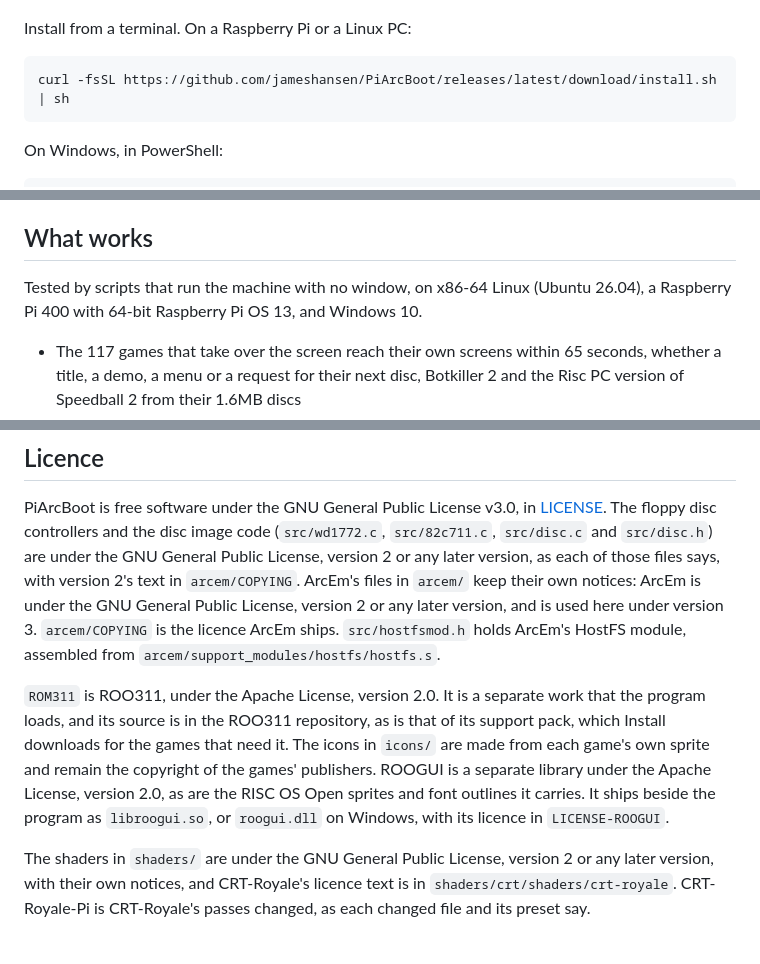
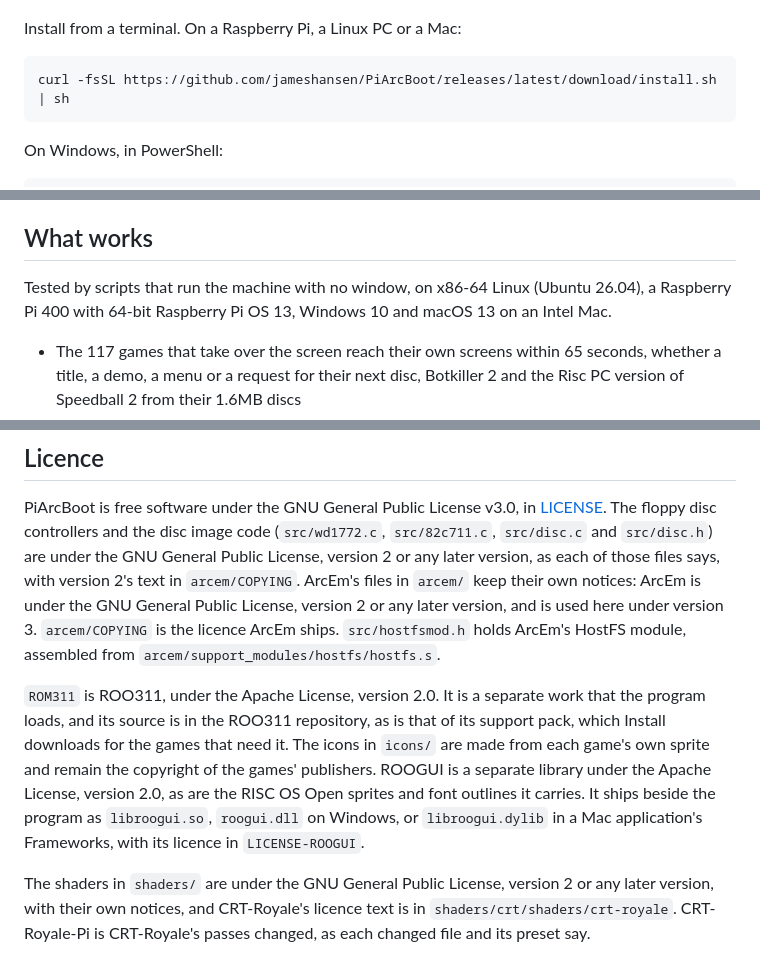
Before and after one commit to jameshansen/PiArcBoot, a Markdown page: README.md, 3 parts joined by grey strips. Rendered like a GitHub page.

````diff
--- a/README.md
+++ b/README.md
@@ -10,7 +10,7 @@
 
 <p align="center"><img src="docs/launcher.png" alt="The launcher's JASPP tab, with four games installed"></p>
 
-Install from a terminal. On a Raspberry Pi or a Linux PC:
+Install from a terminal. On a Raspberry Pi, a Linux PC or a Mac:
 
 ```bash
 curl -fsSL https://github.com/jameshansen/PiArcBoot/releases/latest/download/install.sh | sh
@@ -88,7 +88,7 @@ Restoring a save puts back anything the game wrote to a floppy too, while files
 
 ## What works
 
-Tested by scripts that run the machine with no window, on x86-64 Linux (Ubuntu 26.04), a Raspberry Pi 400 with 64-bit Raspberry Pi OS 13, and Windows 10.
+Tested by scripts that run the machine with no window, on x86-64 Linux (Ubuntu 26.04), a Raspberry Pi 400 with 64-bit Raspberry Pi OS 13, Windows 10 and macOS 13 on an Intel Mac.
 
 - The 117 games that take over the screen reach their own screens within 65 seconds, whether a title, a demo, a menu or a request for their next disc, Botkiller 2 and the Risc PC version of Speedball 2 from their 1.6MB discs
 - The games' disc checks pass, among them Hero Quest's, Fire and Ice's and Blaston's, and what Jet Fighter writes to its boot disc is kept
@@ -292,6 +313,6 @@ PiArcBoot's icon is the Archimedes badge, its triangular A in red and yellow on
 
 PiArcBoot is free software under the GNU General Public License v3.0, in [LICENSE](LICENSE). The floppy disc controllers and the disc image code (`src/wd1772.c`, `src/82c711.c`, `src/disc.c` and `src/disc.h`) are under the GNU General Public License, version 2 or any later version, as each of those files says, with version 2's text in `arcem/COPYING`. ArcEm's files in `arcem/` keep their own notices: ArcEm is under the GNU General Public License, version 2 or any later version, and is used here under version 3. `arcem/COPYING` is the licence ArcEm ships. `src/hostfsmod.h` holds ArcEm's HostFS module, assembled from `arcem/support_modules/hostfs/hostfs.s`.
 
-`ROM311` is ROO311, under the Apache License, version 2.0. It is a separate work that the program loads, and its source is in the ROO311 repository, as is that of its support pack, which Install downloads for the games that need it. The icons in `icons/` are made from each game's own sprite and remain the copyright of the games' publishers. ROOGUI is a separate library under the Apache License, version 2.0, as are the RISC OS Open sprites and font outlines it carries. It ships beside the program as `libroogui.so`, or `roogui.dll` on Windows, with its licence in `LICENSE-ROOGUI`.
+`ROM311` is ROO311, under the Apache License, version 2.0. It is a separate work that the program loads, and its source is in the ROO311 repository, as is that of its support pack, which Install downloads for the games that need it. The icons in `icons/` are made from each game's own sprite and remain the copyright of the games' publishers. ROOGUI is a separate library under the Apache License, version 2.0, as are the RISC OS Open sprites and font outlines it carries. It ships beside the program as `libroogui.so`, `roogui.dll` on Windows, or `libroogui.dylib` in a Mac application's Frameworks, with its licence in `LICENSE-ROOGUI`.
 
 The shaders in `shaders/` are under the GNU General Public License, version 2 or any later version, with their own notices, and CRT-Royale's licence text is in `shaders/crt/shaders/crt-royale`. CRT-Royale-Pi is CRT-Royale's passes changed, as each changed file and its preset say.
````
Also changed, not shown: other parts of README.md (+24 -3 lines), docs/images/README.md (+2 -1 lines), docs/releases/download.md (+3 -2 lines), docs/releases/v1.1.5.md (added, +6 -0 lines), docs/images/os-macos.png (added), 15 other files.
